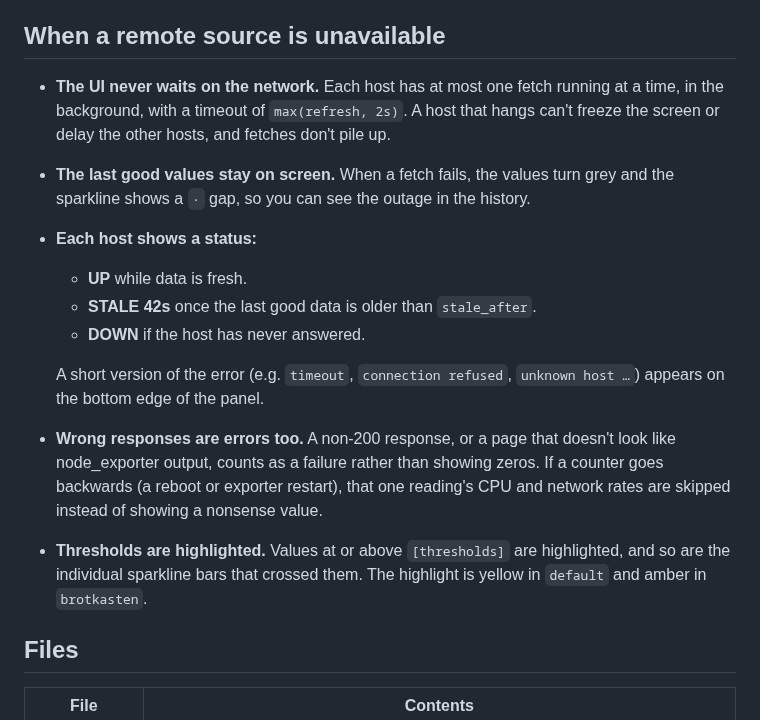
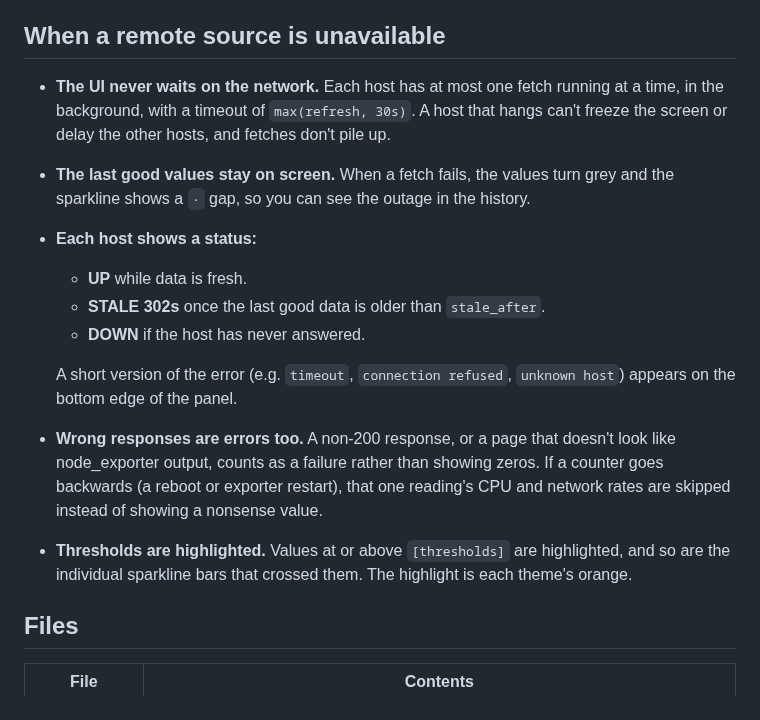
Before and after one commit to m5lk3n/rackwatch, a Markdown page: README.md, the part around one of its changes. GitHub-like rendering.

```diff
--- a/README.md
+++ b/README.md
@@ -75,16 +101,16 @@ If that prints a line, the TUI can read the host.
 
 ## When a remote source is unavailable
 
-- **The UI never waits on the network.** Each host has at most one fetch running at a time, in the background, with a timeout of `max(refresh, 2s)`. A host that hangs can't freeze the screen or delay the other hosts, and fetches don't pile up.
+- **The UI never waits on the network.** Each host has at most one fetch running at a time, in the background, with a timeout of `max(refresh, 30s)`. A host that hangs can't freeze the screen or delay the other hosts, and fetches don't pile up.
 - **The last good values stay on screen.** When a fetch fails, the values turn grey and the sparkline shows a `·` gap, so you can see the outage in the history.
 - **Each host shows a status:**
   - **UP** while data is fresh.
-  - **STALE 42s** once the last good data is older than `stale_after`.
+  - **STALE 302s** once the last good data is older than `stale_after`.
   - **DOWN** if the host has never answered.
 
-  A short version of the error (e.g. `timeout`, `connection refused`, `unknown host …`) appears on the bottom edge of the panel.
+  A short version of the error (e.g. `timeout`, `connection refused`, `unknown host`) appears on the bottom edge of the panel.
 - **Wrong responses are errors too.** A non-200 response, or a page that doesn't look like node_exporter output, counts as a failure rather than showing zeros. If a counter goes backwards (a reboot or exporter restart), that one reading's CPU and network rates are skipped instead of showing a nonsense value.
-- **Thresholds are highlighted.** Values at or above `[thresholds]` are highlighted, and so are the individual sparkline bars that crossed them. The highlight is yellow in `default` and amber in `brotkasten`.
+- **Thresholds are highlighted.** Values at or above `[thresholds]` are highlighted, and so are the individual sparkline bars that crossed them. The highlight is each theme's orange.
 
 ## Files
 
```
Also changed, not shown: other parts of README.md (+60 -27 lines), HOWTO.md (added, +53 -0 lines), SERVICE.md (added, +111 -0 lines), rackwatch.png (added), 9 other files.
